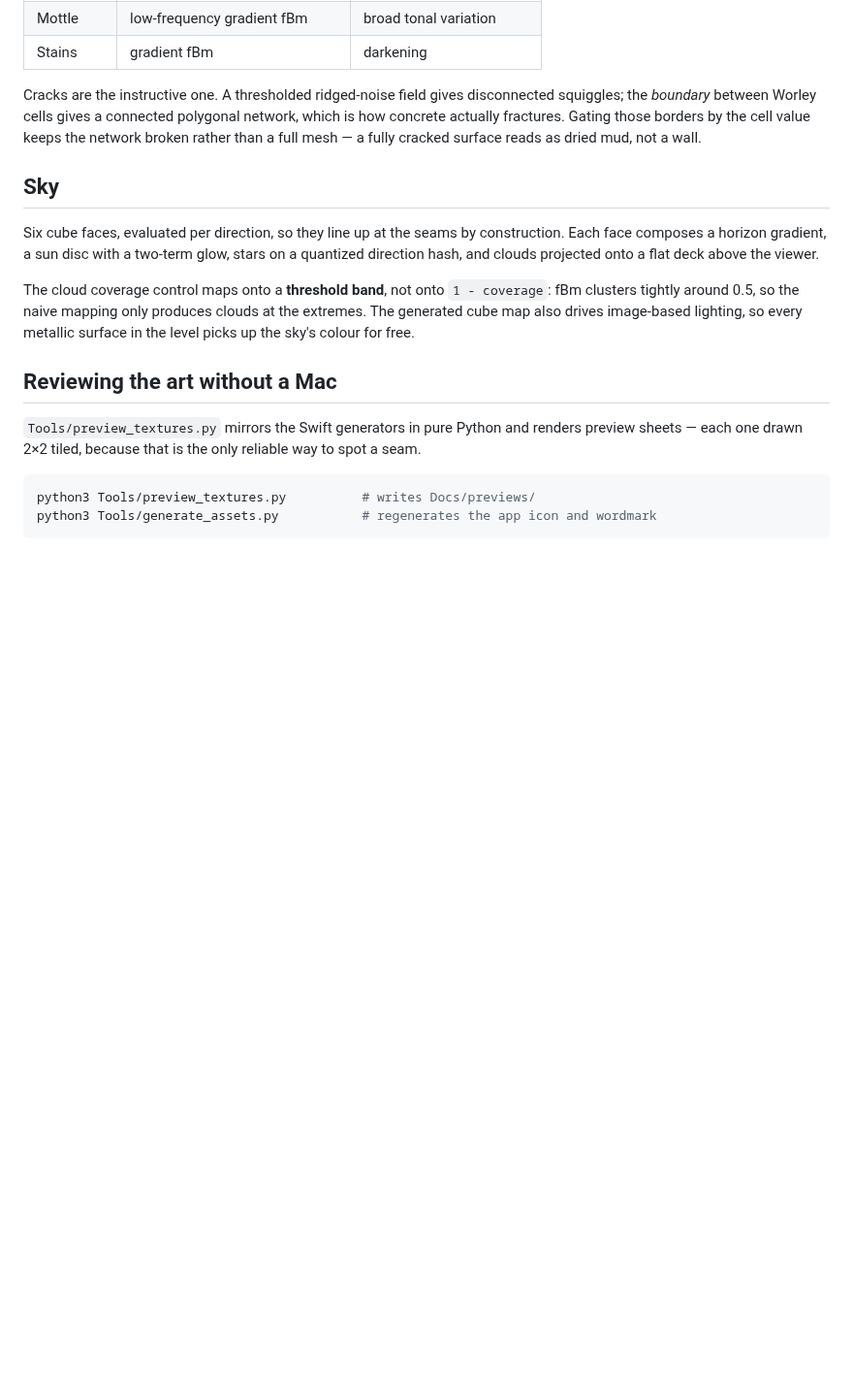
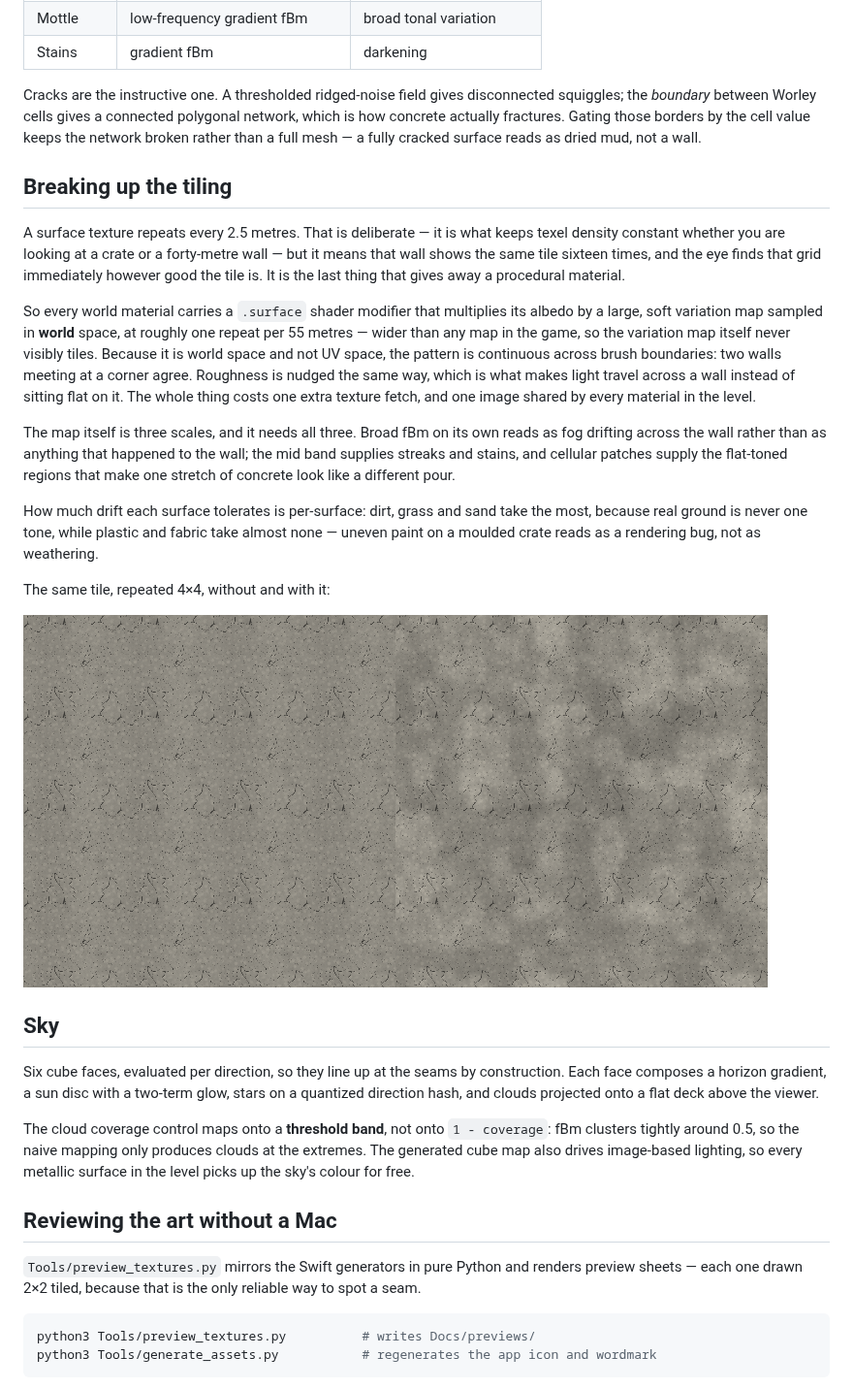
Before and after one commit to Lastoneparis/awesome-bloomberg-alternatives, a Markdown page: CriticalStrike/Docs/TEXTURES.md, the part around one of its changes. Shown at 97% size. GitHub-like rendering; pictures changed too: CriticalStrike/Docs/previews/macro_comparison.png (added); blank space fills up the shorter version.

```diff
--- a/CriticalStrike/Docs/TEXTURES.md
+++ b/CriticalStrike/Docs/TEXTURES.md
@@ -79,6 +79,34 @@ squiggles; the *boundary* between Worley cells gives a connected polygonal netwo
 how concrete actually fractures. Gating those borders by the cell value keeps the network
 broken rather than a full mesh — a fully cracked surface reads as dried mud, not a wall.
 
+## Breaking up the tiling
+
+A surface texture repeats every 2.5 metres. That is deliberate — it is what keeps texel
+density constant whether you are looking at a crate or a forty-metre wall — but it means
+that wall shows the same tile sixteen times, and the eye finds that grid immediately
+however good the tile is. It is the last thing that gives away a procedural material.
+
+So every world material carries a `.surface` shader modifier that multiplies its albedo by
+a large, soft variation map sampled in **world** space, at roughly one repeat per 55 metres
+— wider than any map in the game, so the variation map itself never visibly tiles. Because
+it is world space and not UV space, the pattern is continuous across brush boundaries: two
+walls meeting at a corner agree. Roughness is nudged the same way, which is what makes
+light travel across a wall instead of sitting flat on it. The whole thing costs one extra
+texture fetch, and one image shared by every material in the level.
+
+The map itself is three scales, and it needs all three. Broad fBm on its own reads as fog
+drifting across the wall rather than as anything that happened to the wall; the mid band
+supplies streaks and stains, and cellular patches supply the flat-toned regions that make
+one stretch of concrete look like a different pour.
+
+How much drift each surface tolerates is per-surface: dirt, grass and sand take the most,
+because real ground is never one tone, while plastic and fabric take almost none — uneven
+paint on a moulded crate reads as a rendering bug, not as weathering.
+
+The same tile, repeated 4×4, without and with it:
+
+![Macro variation](previews/macro_comparison.png)
+
 ## Sky
 
 Six cube faces, evaluated per direction, so they line up at the seams by construction.
```
Also changed, not shown: other parts of CriticalStrike/Docs/TEXTURES.md (+7 -0 lines), CriticalStrike/Docs/previews/macro_variation.png (added), 5 other files.
